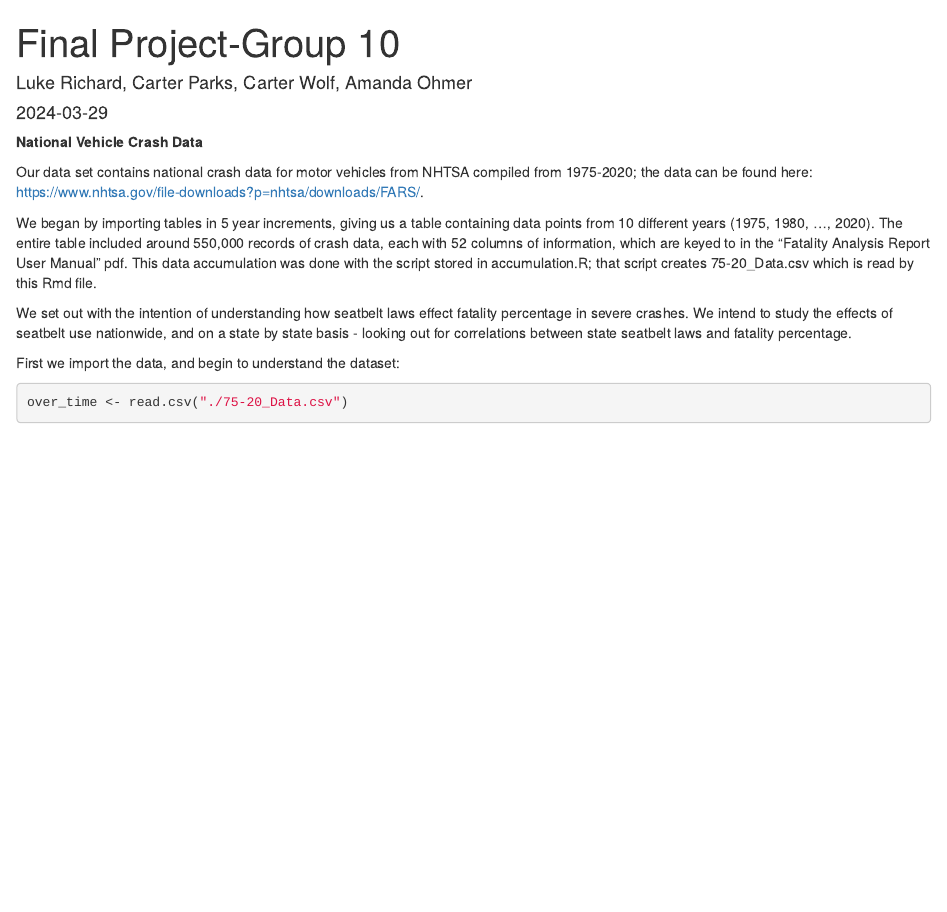
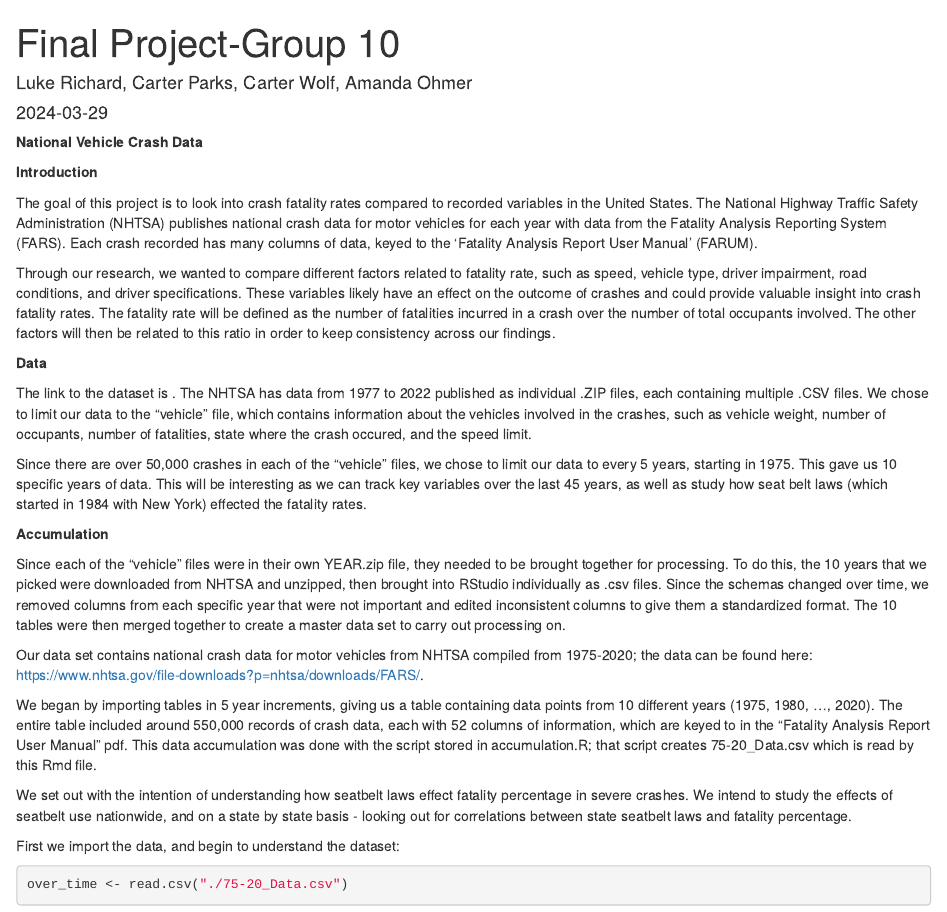
Before and after one commit to DS202-at-ISU/Final-Project-Group-10, an R Markdown document (Final Project-Group 10.Rmd): the page in a window 1100 px wide, from its top. Rendered offline with R 4.5, knitr and Pandoc, with nearby package versions; some code elsewhere in the file could not run offline.

Commit message:
Update Final Project-Group 10.Rmd

````diff
--- a/Final Project-Group 10.Rmd
+++ b/Final Project-Group 10.Rmd
@@ -12,6 +12,22 @@ library(ggplot2)
 ```
 
 **National Vehicle Crash Data**
+
+**Introduction**
+
+The goal of this project is to look into crash fatality rates compared to recorded variables in the United States. The National Highway Traffic Safety Administration (NHTSA) publishes national crash data for motor vehicles for each year with data from the Fatality Analysis Reporting System (FARS). Each crash recorded has many columns of data, keyed to the 'Fatality Analysis Report User Manual' (FARUM).
+
+Through our research, we wanted to compare different factors related to fatality rate, such as speed, vehicle type, driver impairment, road conditions, and driver specifications. These variables likely have an effect on the outcome of crashes and could provide valuable insight into crash fatality rates. The fatality rate will be defined as the number of fatalities incurred in a crash over the number of total occupants involved. The other factors will then be related to this ratio in order to keep consistency across our findings.
+
+**Data**
+
+The link to the dataset is . The NHTSA has data from 1977 to 2022 published as individual .ZIP files, each containing multiple .CSV files. We chose to limit our data to the "vehicle" file, which contains information about the vehicles involved in the crashes, such as vehicle weight, number of occupants, number of fatalities, state where the crash occured, and the speed limit.
+
+Since there are over 50,000 crashes in each of the "vehicle" files, we chose to limit our data to every 5 years, starting in 1975. This gave us 10 specific years of data. This will be interesting as we can track key variables over the last 45 years, as well as study how seat belt laws (which started in 1984 with New York) effected the fatality rates.
+
+**Accumulation**
+
+Since each of the "vehicle" files were in their own YEAR.zip file, they needed to be brought together for processing. To do this, the 10 years that we picked were downloaded from NHTSA and unzipped, then brought into RStudio individually as .csv files. Since the schemas changed over time, we removed columns from each specific year that were not important and edited inconsistent columns to give them a standardized format. The 10 tables were then merged together to create a master data set to carry out processing on.
 
 Our data set contains national crash data for motor vehicles from NHTSA compiled from 1975-2020; the data can be found here: https://www.nhtsa.gov/file-downloads?p=nhtsa/downloads/FARS/.
 
````
